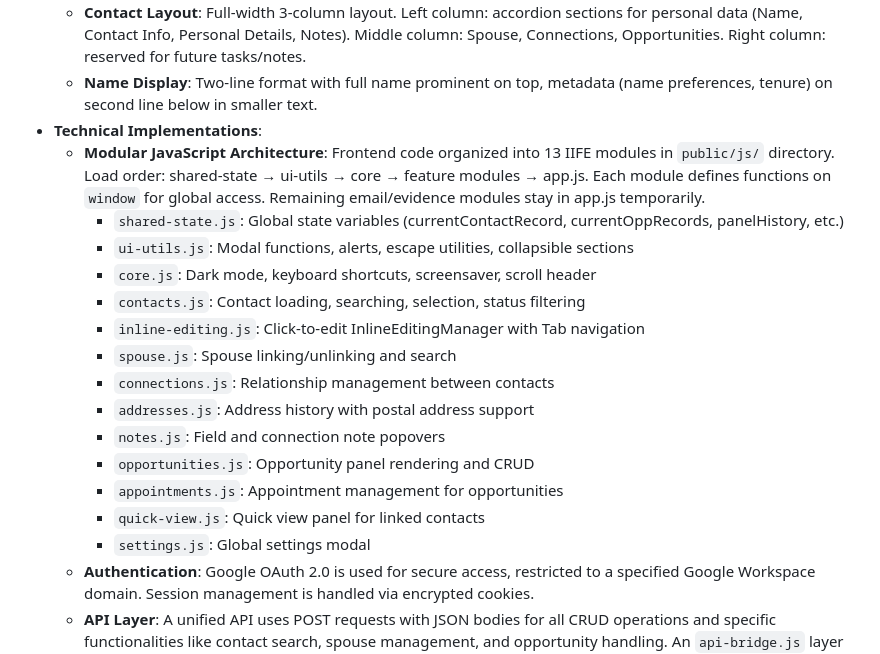
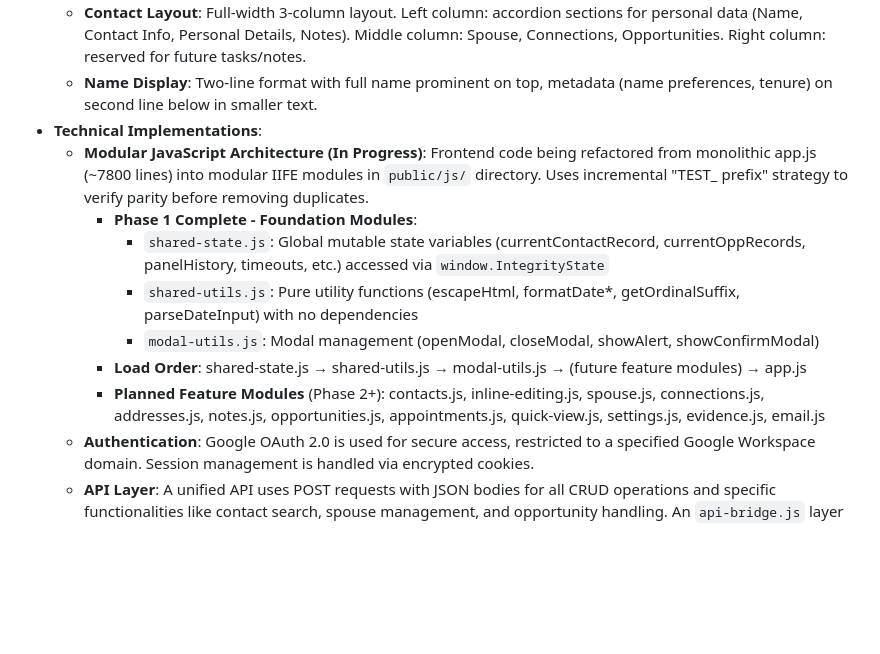
Before and after one commit to admin-ops-stellaris/integrity, a Markdown page: replit.md, the part around the change. Rendered like a GitHub page; blank space fills up the shorter version.

Commit message:
Update documentation to reflect modular JavaScript architecture changes
Update replit.md to document the completion of Phase 1 foundation modules for the modular JavaScript architecture refactor.

Replit-Commit-Author: Agent
Replit-Commit-Session-Id: 6297c433-a0a2-4e2f-9938-47a1902a4086
Replit-Commit-Checkpoint-Type: full_checkpoint
Replit-Commit-Event-Id: d3379fde-32ce-4668-b073-82c95b3cfe1d
Replit-Commit-Screenshot-Url: https://storage.googleapis.com/screenshot-production-us-central1/e541cba7-1d1d-4e75-aade-feed8a369865/6297c433-a0a2-4e2f-9938-47a1902a4086/n4dgvdU
Replit-Helium-Checkpoint-Created: true

```diff
--- a/replit.md
+++ b/replit.md
@@ -22,20 +22,13 @@ Integrity is built on a Node.js/Express backend, serving a static frontend.
     - **Contact Layout**: Full-width 3-column layout. Left column: accordion sections for personal data (Name, Contact Info, Personal Details, Notes). Middle column: Spouse, Connections, Opportunities. Right column: reserved for future tasks/notes.
     - **Name Display**: Two-line format with full name prominent on top, metadata (name preferences, tenure) on second line below in smaller text.
 - **Technical Implementations**:
-    - **Modular JavaScript Architecture**: Frontend code organized into 13 IIFE modules in `public/js/` directory. Load order: shared-state → ui-utils → core → feature modules → app.js. Each module defines functions on `window` for global access. Remaining email/evidence modules stay in app.js temporarily.
-        - `shared-state.js`: Global state variables (currentContactRecord, currentOppRecords, panelHistory, etc.)
-        - `ui-utils.js`: Modal functions, alerts, escape utilities, collapsible sections
-        - `core.js`: Dark mode, keyboard shortcuts, screensaver, scroll header
-        - `contacts.js`: Contact loading, searching, selection, status filtering
-        - `inline-editing.js`: Click-to-edit InlineEditingManager with Tab navigation
-        - `spouse.js`: Spouse linking/unlinking and search
-        - `connections.js`: Relationship management between contacts
-        - `addresses.js`: Address history with postal address support
-        - `notes.js`: Field and connection note popovers
-        - `opportunities.js`: Opportunity panel rendering and CRUD
-        - `appointments.js`: Appointment management for opportunities
-        - `quick-view.js`: Quick view panel for linked contacts
-        - `settings.js`: Global settings modal
+    - **Modular JavaScript Architecture (In Progress)**: Frontend code being refactored from monolithic app.js (~7800 lines) into modular IIFE modules in `public/js/` directory. Uses incremental "TEST_ prefix" strategy to verify parity before removing duplicates.
+        - **Phase 1 Complete - Foundation Modules**:
+            - `shared-state.js`: Global mutable state variables (currentContactRecord, currentOppRecords, panelHistory, timeouts, etc.) accessed via `window.IntegrityState`
+            - `shared-utils.js`: Pure utility functions (escapeHtml, formatDate*, getOrdinalSuffix, parseDateInput) with no dependencies
+            - `modal-utils.js`: Modal management (openModal, closeModal, showAlert, showConfirmModal)
+        - **Load Order**: shared-state.js → shared-utils.js → modal-utils.js → (future feature modules) → app.js
+        - **Planned Feature Modules** (Phase 2+): contacts.js, inline-editing.js, spouse.js, connections.js, addresses.js, notes.js, opportunities.js, appointments.js, quick-view.js, settings.js, evidence.js, email.js
     - **Authentication**: Google OAuth 2.0 is used for secure access, restricted to a specified Google Workspace domain. Session management is handled via encrypted cookies.
     - **API Layer**: A unified API uses POST requests with JSON bodies for all CRUD operations and specific functionalities like contact search, spouse management, and opportunity handling. An `api-bridge.js` layer ensures compatibility by converting `google.script.run` calls to standard fetch API requests.
     - **Email Composition**: Rich text email composition is supported via Quill.js WYSIWYG editor.
```
